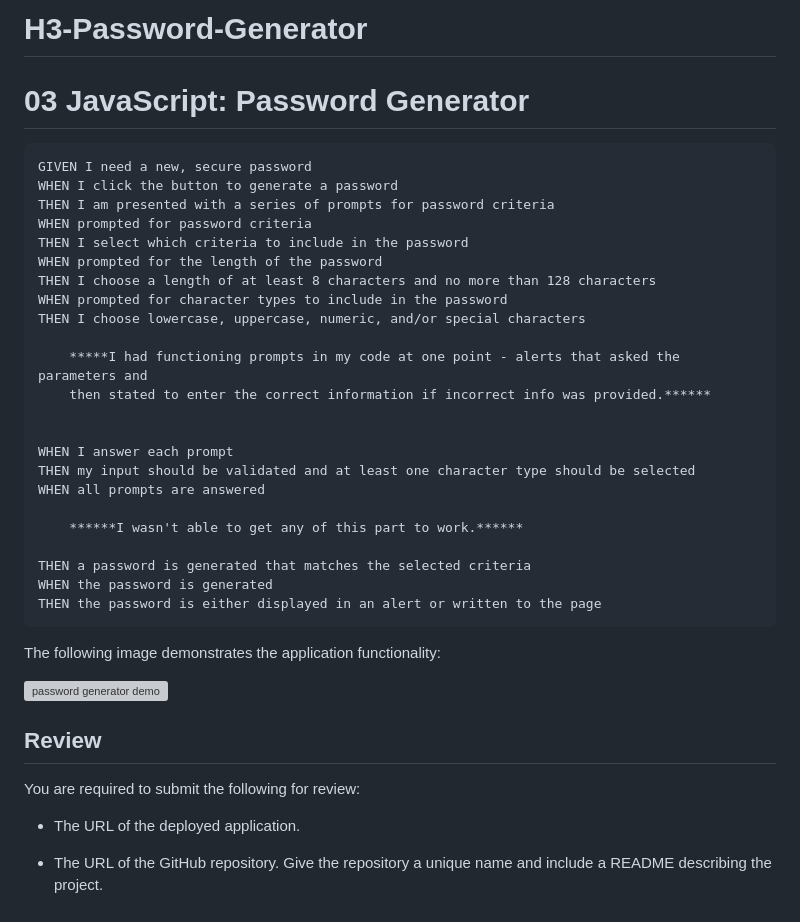
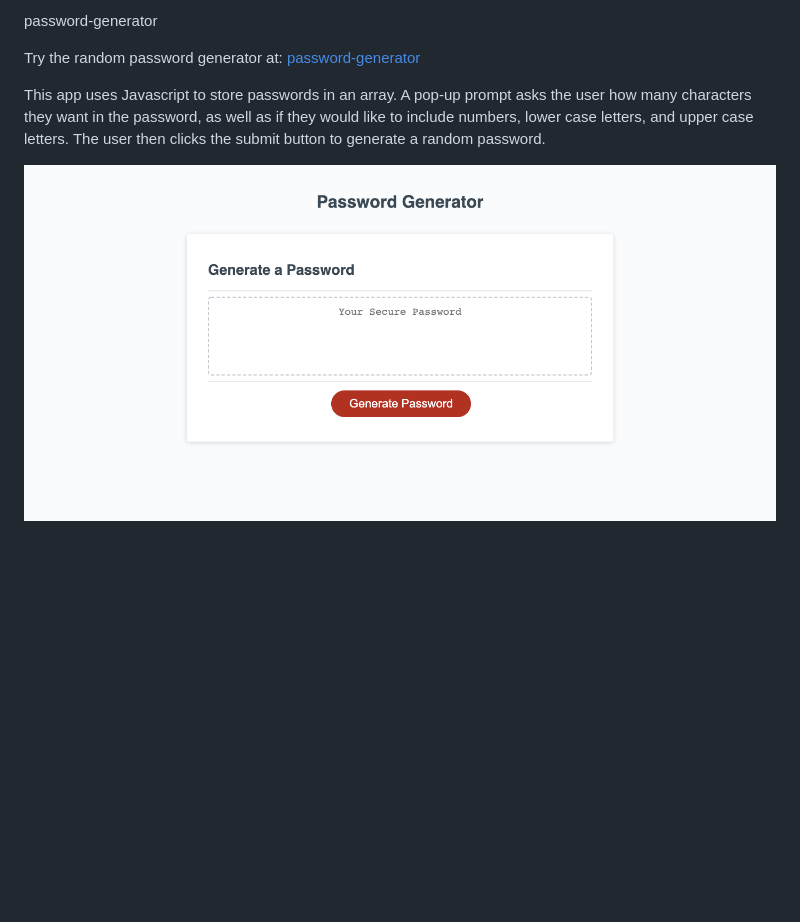
Before and after one commit to valeriehill75/H3-Password-Generator, a Markdown page: README.md, the part around the change. Drawn GitHub-style; pictures changed too: assets/passwordGenerator.png (added); blank space fills up the shorter version; grey boxes are pictures that could not be loaded.

Commit message:
added assets page and info to readme

````diff
--- a/README.md
+++ b/README.md
@@ -1,41 +1,8 @@
-# H3-Password-Generator
+password-generator
 
-# 03 JavaScript: Password Generator
+Try the random password generator at:
+[password-generator](https://valeriehill75.github.io/password-generator/)
 
-```
-GIVEN I need a new, secure password
-WHEN I click the button to generate a password
-THEN I am presented with a series of prompts for password criteria
-WHEN prompted for password criteria
-THEN I select which criteria to include in the password
-WHEN prompted for the length of the password
-THEN I choose a length of at least 8 characters and no more than 128 characters
-WHEN prompted for character types to include in the password
-THEN I choose lowercase, uppercase, numeric, and/or special characters
+This app uses Javascript to store passwords in an array. A pop-up prompt asks the user how many characters they want in the password, as well as if they would like to include numbers, lower case letters, and upper case letters. The user then clicks the submit button to generate a random password.
 
-    *****I had functioning prompts in my code at one point - alerts that asked the parameters and
-    then stated to enter the correct information if incorrect info was provided.******
-
-
-WHEN I answer each prompt
-THEN my input should be validated and at least one character type should be selected
-WHEN all prompts are answered
-
-    ******I wasn't able to get any of this part to work.******
-
-THEN a password is generated that matches the selected criteria
-WHEN the password is generated
-THEN the password is either displayed in an alert or written to the page
-```
-
-The following image demonstrates the application functionality:
-
-![password generator demo](./Assets/03-javascript-homework-demo.png)
-
-## Review
-
-You are required to submit the following for review:
-
-* The URL of the deployed application.
-
-* The URL of the GitHub repository. Give the repository a unique name and include a README describing the project.
+![screenshot](./assets/passwordGenerator.png)
````
